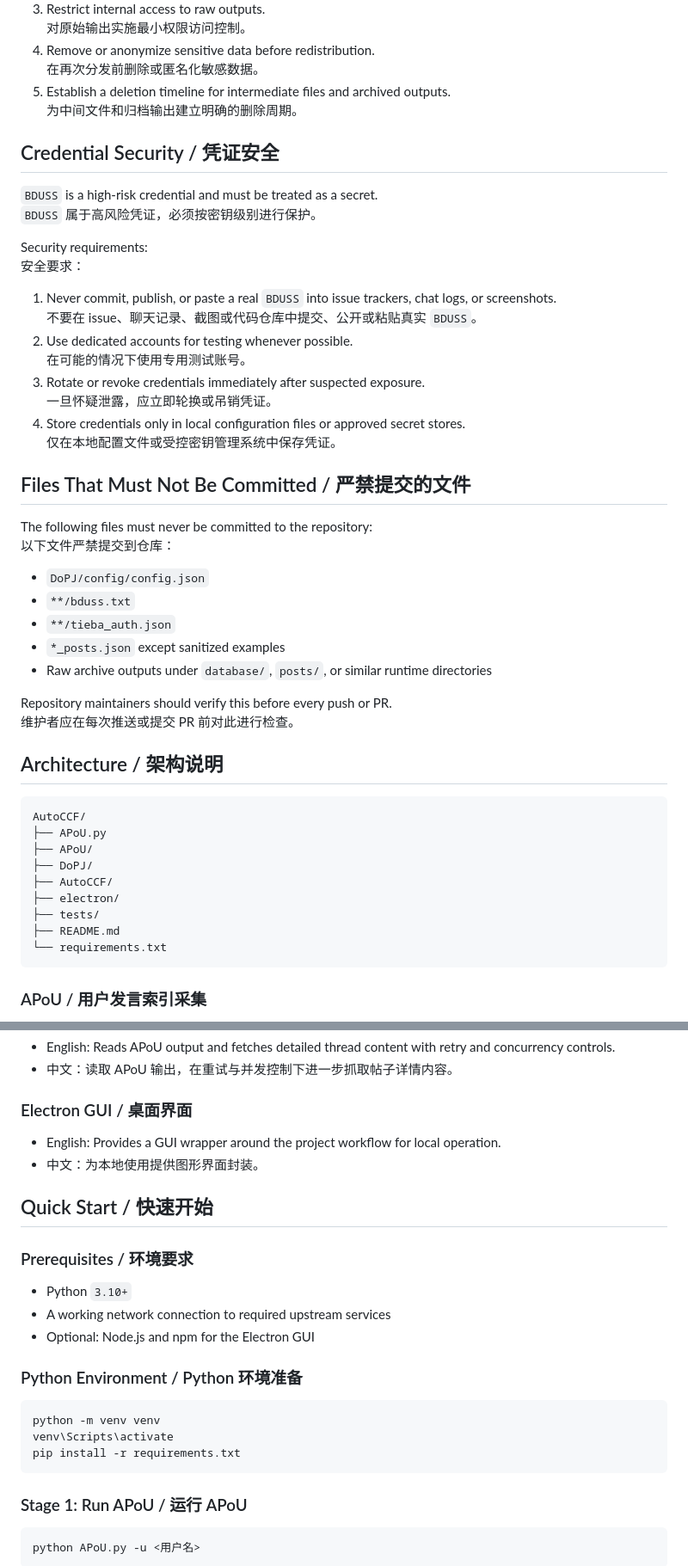
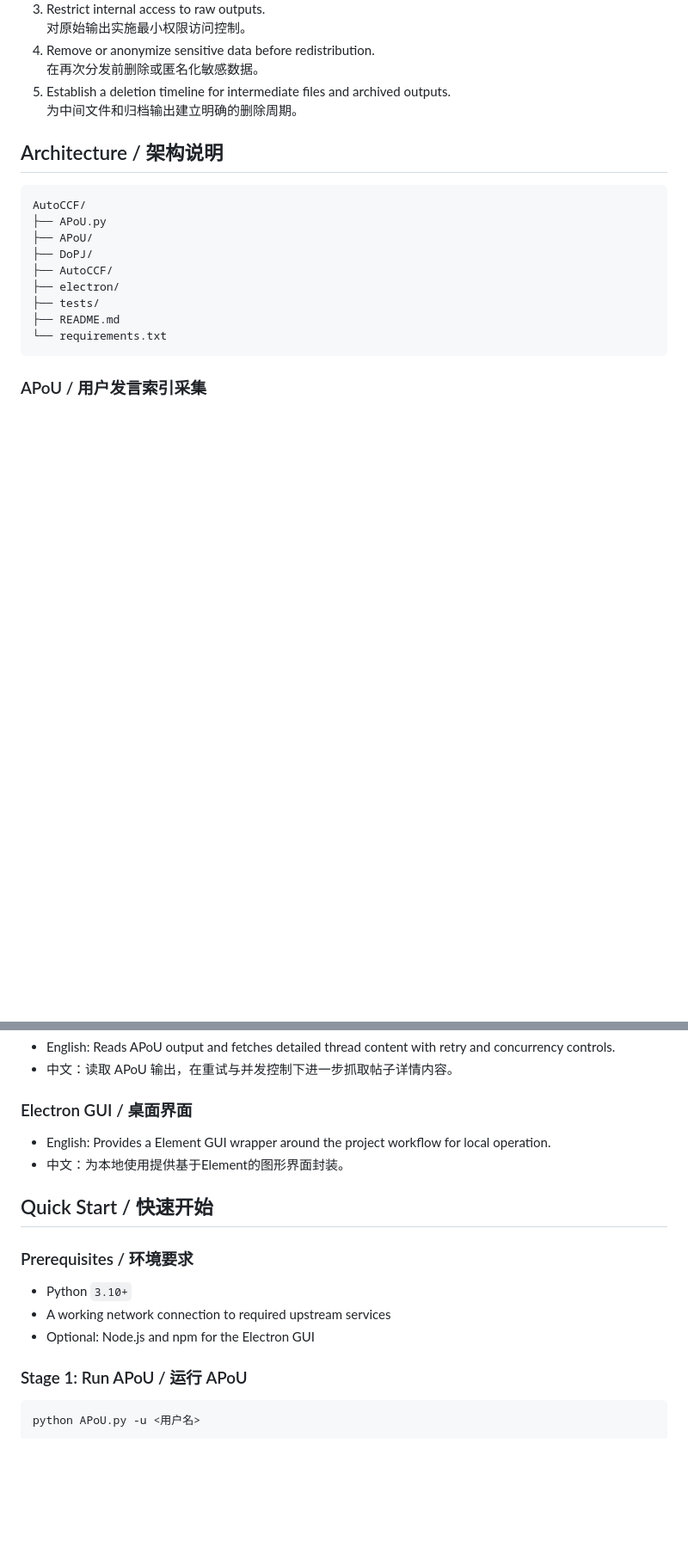
Before and after one commit to IDExpensive-One/AutoCCF, a Markdown page: README.md, 2 parts joined by grey strips. Shown at 86% size. Drawn GitHub-style; blank space fills up the shorter version.

Commit message:
Remove something of README
Removed sensitive credential security information and guidelines from the README.

````diff
--- a/README.md
+++ b/README.md
@@ -61,36 +61,6 @@ Recommended operating principles:
 5. Establish a deletion timeline for intermediate files and archived outputs.
    为中间文件和归档输出建立明确的删除周期。
 
-## Credential Security / 凭证安全
-
-`BDUSS` is a high-risk credential and must be treated as a secret.
-`BDUSS` 属于高风险凭证，必须按密钥级别进行保护。
-
-Security requirements:
-安全要求：
-
-1. Never commit, publish, or paste a real `BDUSS` into issue trackers, chat logs, or screenshots.
-   不要在 issue、聊天记录、截图或代码仓库中提交、公开或粘贴真实 `BDUSS`。
-2. Use dedicated accounts for testing whenever possible.
-   在可能的情况下使用专用测试账号。
-3. Rotate or revoke credentials immediately after suspected exposure.
-   一旦怀疑泄露，应立即轮换或吊销凭证。
-4. Store credentials only in local configuration files or approved secret stores.
-   仅在本地配置文件或受控密钥管理系统中保存凭证。
-
-## Files That Must Not Be Committed / 严禁提交的文件
-
-The following files must never be committed to the repository:
-以下文件严禁提交到仓库：
-
-- `DoPJ/config/config.json`
-- `**/bduss.txt`
-- `**/tieba_auth.json`
-- `*_posts.json` except sanitized examples
-- Raw archive outputs under `database/`, `posts/`, or similar runtime directories
-
-Repository maintainers should verify this before every push or PR.
-维护者应在每次推送或提交 PR 前对此进行检查。
 
 ## Architecture / 架构说明
 
@@ -115,8 +85,8 @@ AutoCCF/
 - 中文：读取 APoU 输出，在重试与并发控制下进一步抓取帖子详情内容。
 
 ### Electron GUI / 桌面界面
-- English: Provides a GUI wrapper around the project workflow for local operation.
-- 中文：为本地使用提供图形界面封装。
+- English: Provides a Element GUI wrapper around the project workflow for local operation.
+- 中文：为本地使用提供基于Element的图形界面封装。
 
 ## Quick Start / 快速开始
 
@@ -126,13 +96,6 @@ AutoCCF/
 - A working network connection to required upstream services
 - Optional: Node.js and npm for the Electron GUI
 
-### Python Environment / Python 环境准备
-
-```bash
-python -m venv venv
-venv\Scripts\activate
-pip install -r requirements.txt
-```
 
 ### Stage 1: Run APoU / 运行 APoU
 
````
